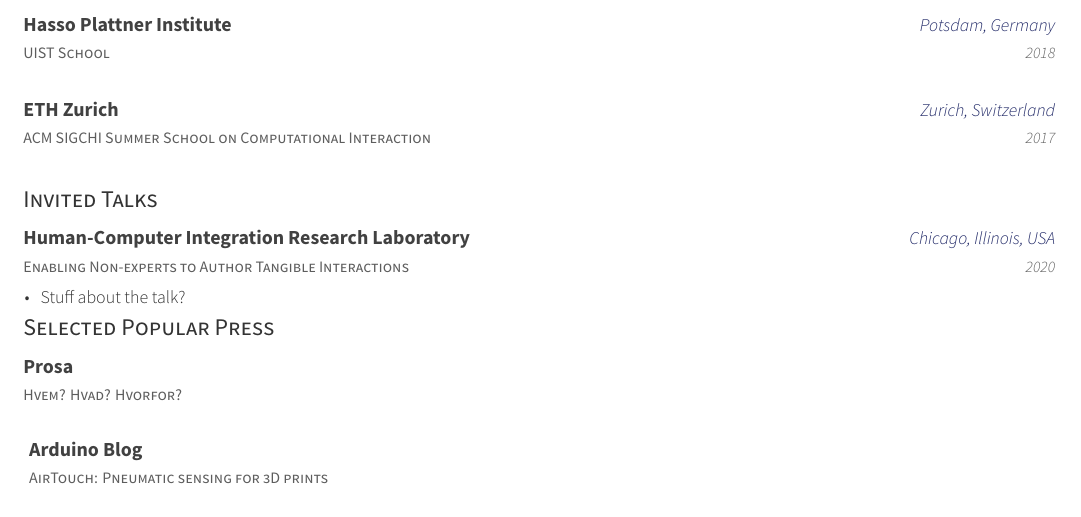
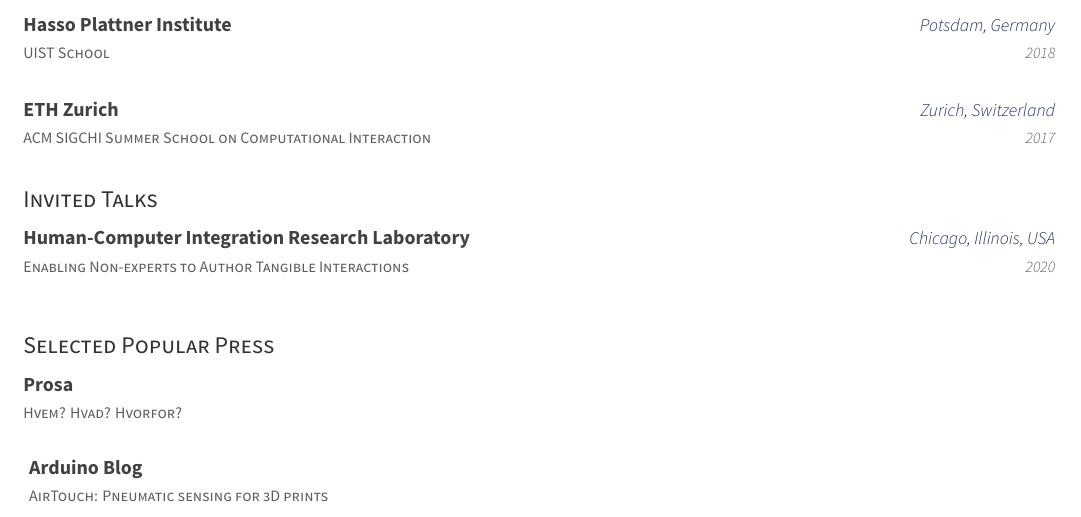
Before and after one commit to ctejada10/cv, a LaTeX CV (cv.tex, which reads cv/other.tex): part of page 3 of 3, cut so that both start at the same text. Compiled offline with XeLaTeX.

Commit message:
Removing filler text

```diff
--- a/cv/other.tex
+++ b/cv/other.tex
@@ -25,9 +25,6 @@
         {Chicago, Illinois, USA}
         {2020}
         {
-          \begin{cvitems}
-            \item{Stuff about the talk?}
-          \end{cvitems}
           \vspace{1em}
         }
     \end{cventries}
```
